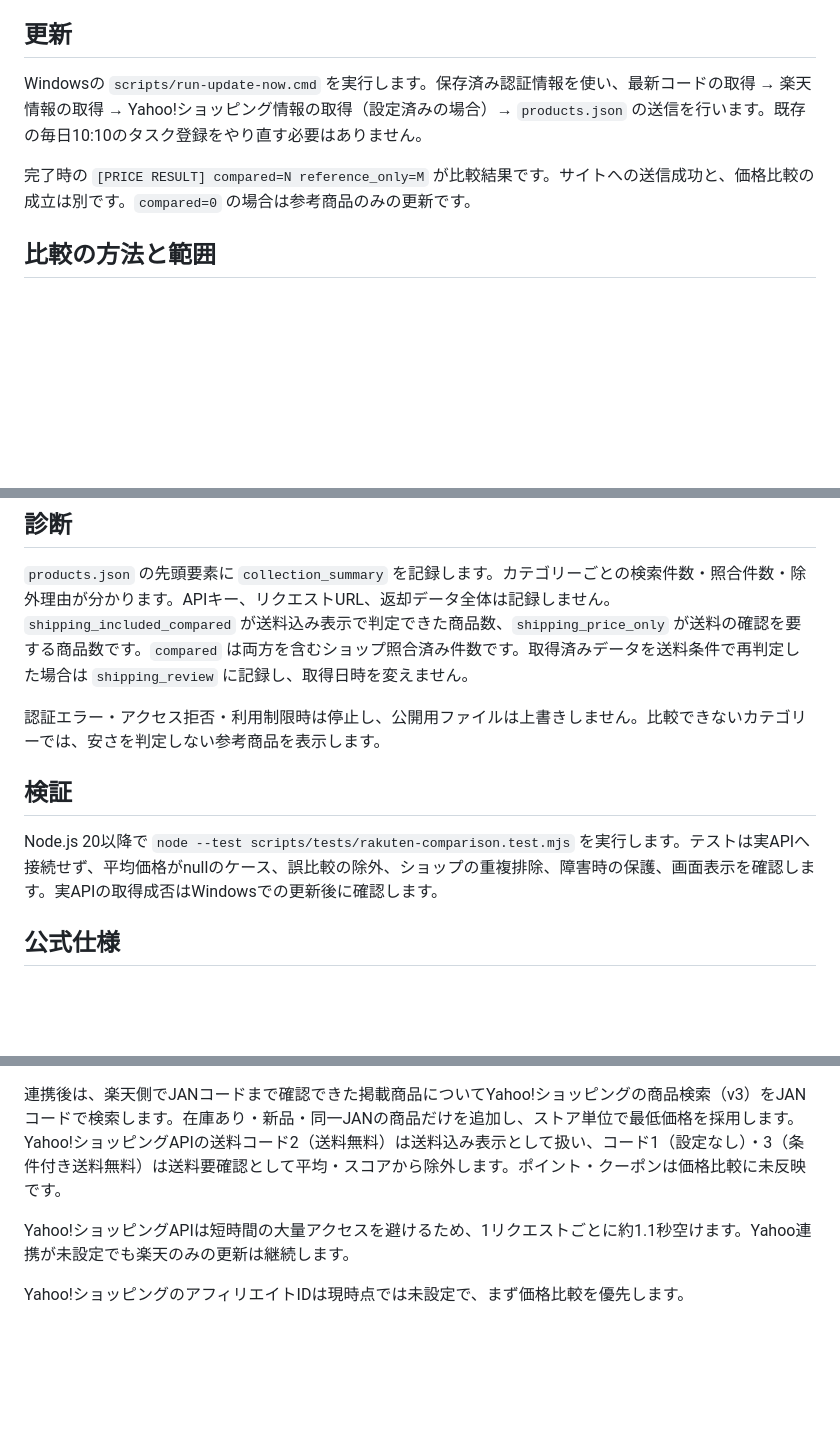
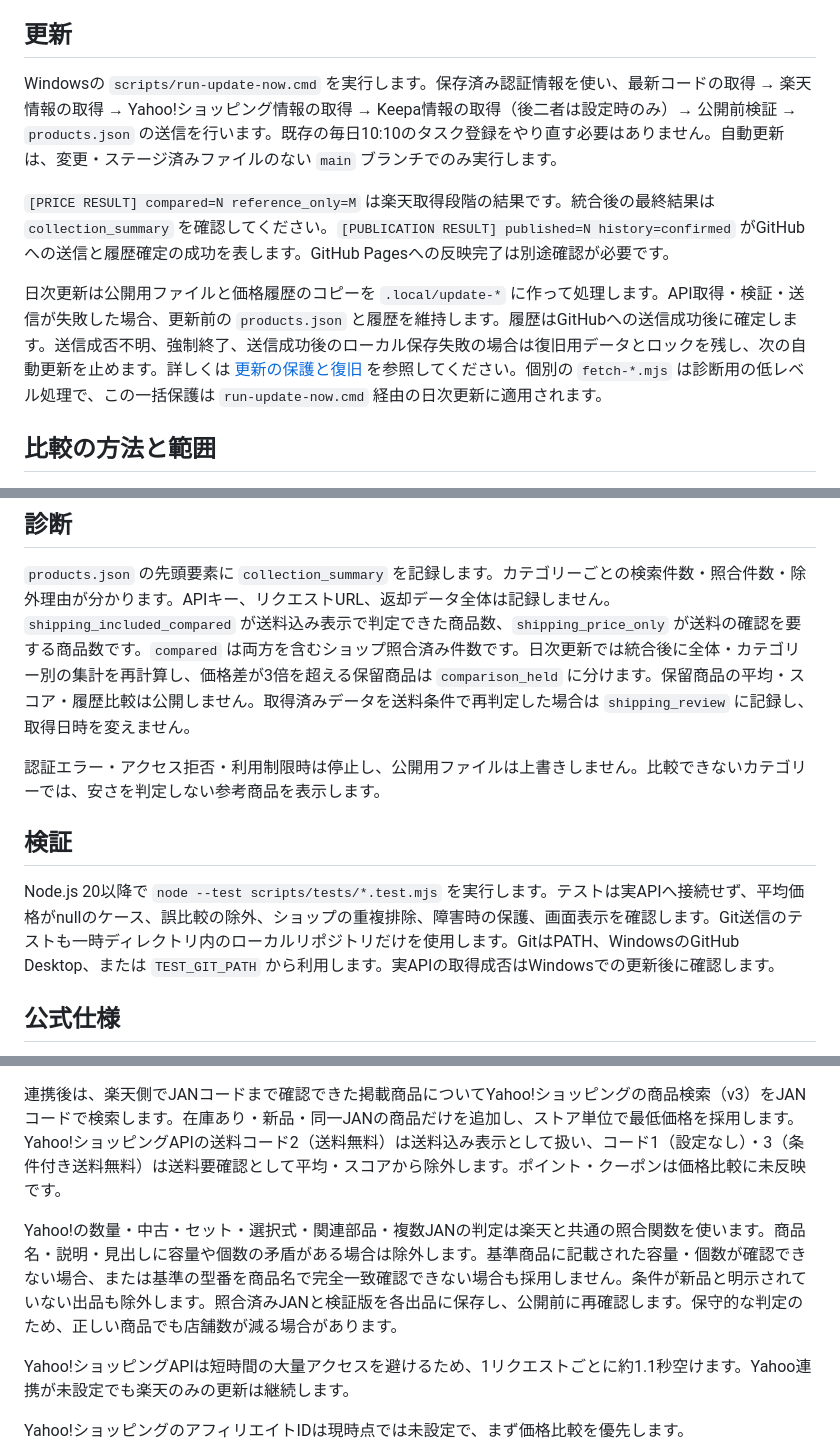
Before and after one commit to no1-site/kyou-no-uriidashi, a Markdown page: README.md, 3 parts joined by grey strips. Rendered like a GitHub page; blank space fills up the shorter version.

Commit message:
Document safe publication, recovery and scaling constraints

```diff
--- a/README.md
+++ b/README.md
@@ -4,9 +4,11 @@
 
 ## 更新
 
-Windowsの `scripts/run-update-now.cmd` を実行します。保存済み認証情報を使い、最新コードの取得 → 楽天情報の取得 → Yahoo!ショッピング情報の取得（設定済みの場合）→ `products.json` の送信を行います。既存の毎日10:10のタスク登録をやり直す必要はありません。
+Windowsの `scripts/run-update-now.cmd` を実行します。保存済み認証情報を使い、最新コードの取得 → 楽天情報の取得 → Yahoo!ショッピング情報の取得 → Keepa情報の取得（後二者は設定時のみ）→ 公開前検証 → `products.json` の送信を行います。既存の毎日10:10のタスク登録をやり直す必要はありません。自動更新は、変更・ステージ済みファイルのない `main` ブランチでのみ実行します。
 
-完了時の `[PRICE RESULT] compared=N reference_only=M` が比較結果です。サイトへの送信成功と、価格比較の成立は別です。`compared=0` の場合は参考商品のみの更新です。
+`[PRICE RESULT] compared=N reference_only=M` は楽天取得段階の結果です。統合後の最終結果は `collection_summary` を確認してください。`[PUBLICATION RESULT] published=N history=confirmed` がGitHubへの送信と履歴確定の成功を表します。GitHub Pagesへの反映完了は別途確認が必要です。
+
+日次更新は公開用ファイルと価格履歴のコピーを `.local/update-*` に作って処理します。API取得・検証・送信が失敗した場合、更新前の `products.json` と履歴を維持します。履歴はGitHubへの送信成功後に確定します。送信成否不明、強制終了、送信成功後のローカル保存失敗の場合は復旧用データとロックを残し、次の自動更新を止めます。詳しくは [更新の保護と復旧](docs/update-safety.md) を参照してください。個別の `fetch-*.mjs` は診断用の低レベル処理で、この一括保護は `run-update-now.cmd` 経由の日次更新に適用されます。
 
 ## 比較の方法と範囲
 
@@ -32,13 +34,13 @@ Windowsの `scripts/run-update-now.cmd` を実行します。保存済み認証
 ## 診断
 
 `products.json` の先頭要素に `collection_summary` を記録します。カテゴリーごとの検索件数・照合件数・除外理由が分かります。APIキー、リクエストURL、返却データ全体は記録しません。
-`shipping_included_compared` が送料込み表示で判定できた商品数、`shipping_price_only` が送料の確認を要する商品数です。`compared` は両方を含むショップ照合済み件数です。取得済みデータを送料条件で再判定した場合は `shipping_review` に記録し、取得日時を変えません。
+`shipping_included_compared` が送料込み表示で判定できた商品数、`shipping_price_only` が送料の確認を要する商品数です。`compared` は両方を含むショップ照合済み件数です。日次更新では統合後に全体・カテゴリー別の集計を再計算し、価格差が3倍を超える保留商品は `comparison_held` に分けます。保留商品の平均・スコア・履歴比較は公開しません。取得済みデータを送料条件で再判定した場合は `shipping_review` に記録し、取得日時を変えません。
 
 認証エラー・アクセス拒否・利用制限時は停止し、公開用ファイルは上書きしません。比較できないカテゴリーでは、安さを判定しない参考商品を表示します。
 
 ## 検証
 
-Node.js 20以降で `node --test scripts/tests/rakuten-comparison.test.mjs` を実行します。テストは実APIへ接続せず、平均価格がnullのケース、誤比較の除外、ショップの重複排除、障害時の保護、画面表示を確認します。実APIの取得成否はWindowsでの更新後に確認します。
+Node.js 20以降で `node --test scripts/tests/*.test.mjs` を実行します。テストは実APIへ接続せず、平均価格がnullのケース、誤比較の除外、ショップの重複排除、障害時の保護、画面表示を確認します。Git送信のテストも一時ディレクトリ内のローカルリポジトリだけを使用します。GitはPATH、WindowsのGitHub Desktop、または `TEST_GIT_PATH` から利用します。実APIの取得成否はWindowsでの更新後に確認します。
 
 ## 公式仕様
 
@@ -54,6 +56,8 @@ Yahoo!デベロッパーネットワークでショッピングAPI用のClient I
 
 連携後は、楽天側でJANコードまで確認できた掲載商品についてYahoo!ショッピングの商品検索（v3）をJANコードで検索します。在庫あり・新品・同一JANの商品だけを追加し、ストア単位で最低価格を採用します。Yahoo!ショッピングAPIの送料コード2（送料無料）は送料込み表示として扱い、コード1（設定なし）・3（条件付き送料無料）は送料要確認として平均・スコアから除外します。ポイント・クーポンは価格比較に未反映です。
 
+Yahoo!の数量・中古・セット・選択式・関連部品・複数JANの判定は楽天と共通の照合関数を使います。商品名・説明・見出しに容量や個数の矛盾がある場合は除外します。基準商品に記載された容量・個数が確認できない場合、または基準の型番を商品名で完全一致確認できない場合も採用しません。条件が新品と明示されていない出品も除外します。照合済みJANと検証版を各出品に保存し、公開前に再確認します。保守的な判定のため、正しい商品でも店舗数が減る場合があります。
+
 Yahoo!ショッピングAPIは短時間の大量アクセスを避けるため、1リクエストごとに約1.1秒空けます。Yahoo連携が未設定でも楽天のみの更新は継続します。
 
 Yahoo!ショッピングのアフィリエイトIDは現時点では未設定で、まず価格比較を優先します。
```
Also changed, not shown: docs/update-safety.md (added, +51 -0 lines).
